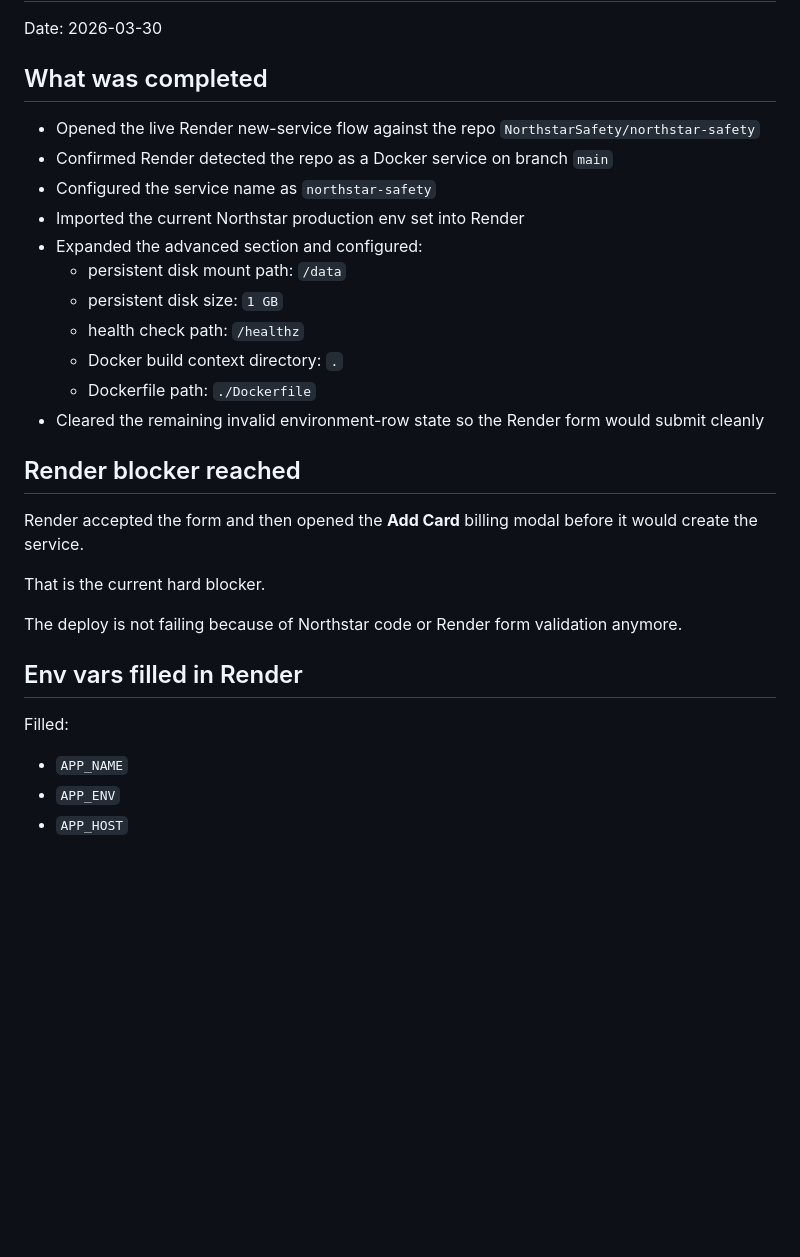
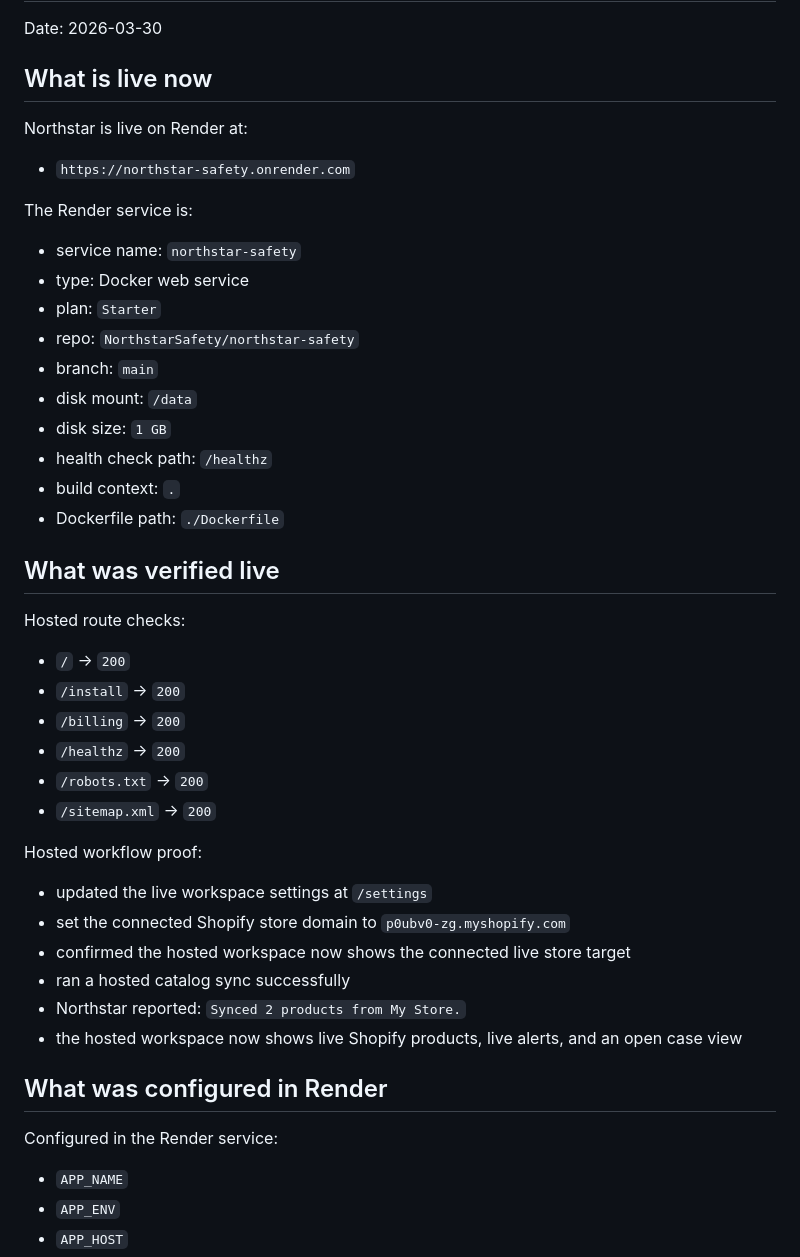
Before and after one commit to NorthstarSafety/northstar-safety, a Markdown page: docs/northstar-render-live-setup-memo.md, the part around one of its changes. GitHub-like rendering; blank space fills up the shorter version.

```diff
--- a/docs/northstar-render-live-setup-memo.md
+++ b/docs/northstar-render-live-setup-memo.md
@@ -2,31 +2,48 @@
 
 Date: 2026-03-30
 
-## What was completed
+## What is live now
 
-- Opened the live Render new-service flow against the repo `NorthstarSafety/northstar-safety`
-- Confirmed Render detected the repo as a Docker service on branch `main`
-- Configured the service name as `northstar-safety`
-- Imported the current Northstar production env set into Render
-- Expanded the advanced section and configured:
-  - persistent disk mount path: `/data`
-  - persistent disk size: `1 GB`
-  - health check path: `/healthz`
-  - Docker build context directory: `.`
-  - Dockerfile path: `./Dockerfile`
-- Cleared the remaining invalid environment-row state so the Render form would submit cleanly
+Northstar is live on Render at:
 
-## Render blocker reached
+- `https://northstar-safety.onrender.com`
 
-Render accepted the form and then opened the **Add Card** billing modal before it would create the service.
+The Render service is:
 
-That is the current hard blocker.
+- service name: `northstar-safety`
+- type: Docker web service
+- plan: `Starter`
+- repo: `NorthstarSafety/northstar-safety`
+- branch: `main`
+- disk mount: `/data`
+- disk size: `1 GB`
+- health check path: `/healthz`
+- build context: `.`
+- Dockerfile path: `./Dockerfile`
 
-The deploy is not failing because of Northstar code or Render form validation anymore.
+## What was verified live
 
-## Env vars filled in Render
+Hosted route checks:
 
-Filled:
+- `/` -> `200`
+- `/install` -> `200`
+- `/billing` -> `200`
+- `/healthz` -> `200`
+- `/robots.txt` -> `200`
+- `/sitemap.xml` -> `200`
+
+Hosted workflow proof:
+
+- updated the live workspace settings at `/settings`
+- set the connected Shopify store domain to `p0ubv0-zg.myshopify.com`
+- confirmed the hosted workspace now shows the connected live store target
+- ran a hosted catalog sync successfully
+- Northstar reported: `Synced 2 products from My Store.`
+- the hosted workspace now shows live Shopify products, live alerts, and an open case view
+
+## What was configured in Render
+
+Configured in the Render service:
 
 - `APP_NAME`
 - `APP_ENV`
```
Also changed, not shown: other parts of docs/northstar-render-live-setup-memo.md (+31 -31 lines).
